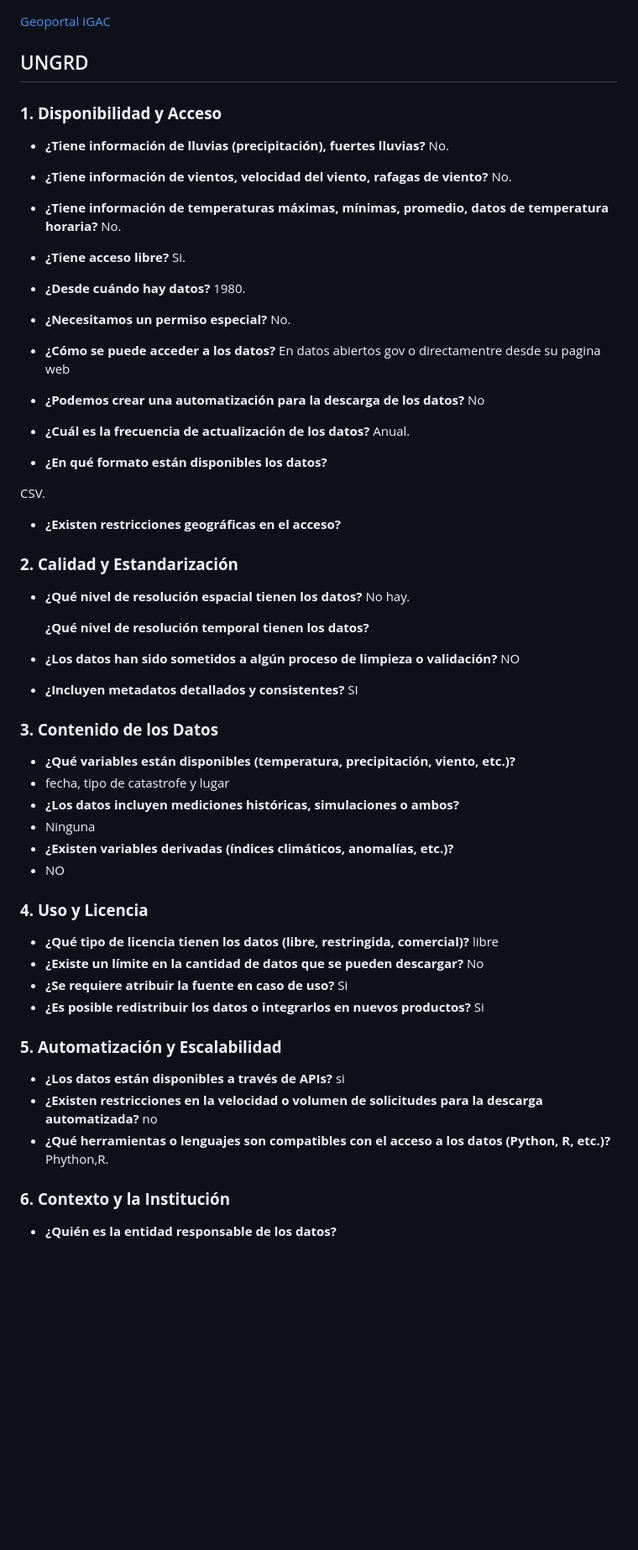
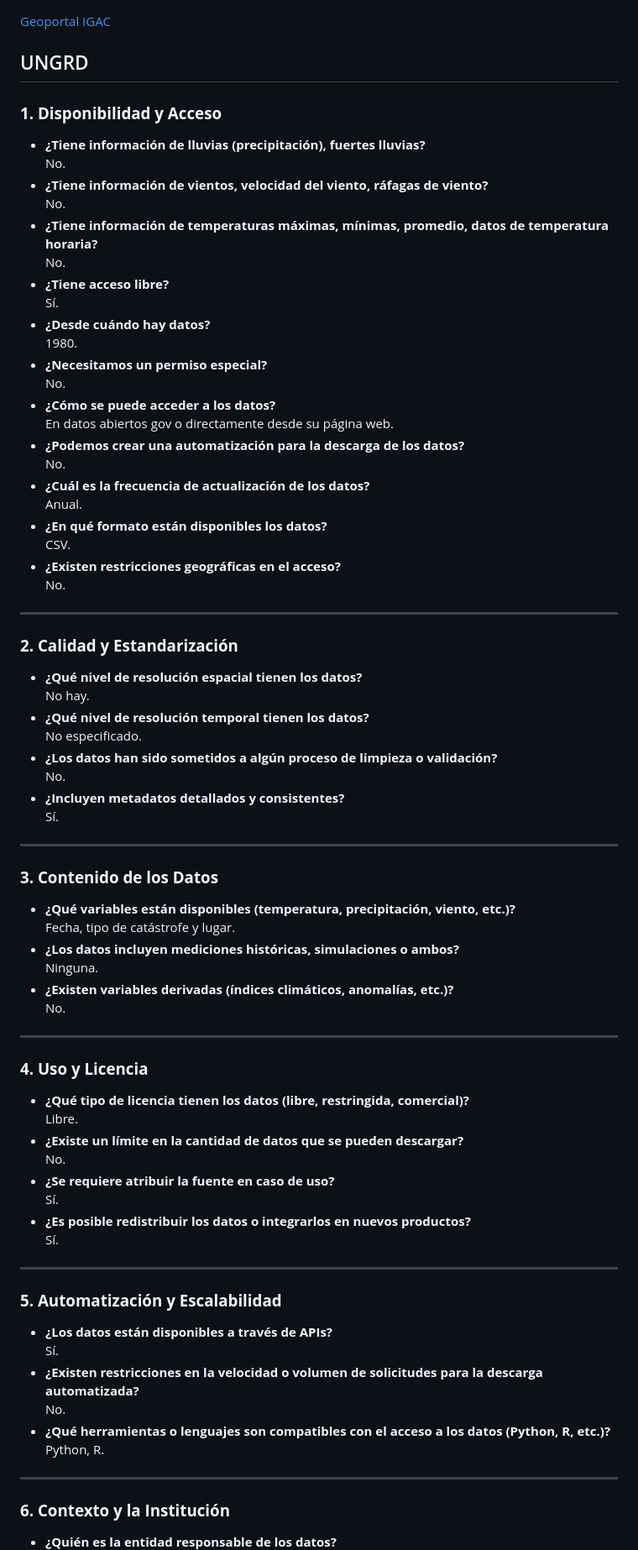
Before and after one commit to mdgordillob/aca_indice_climatico_opt, a Markdown page: docs/Diccionario.md, the part around one of its changes. Shown at 84% size. GitHub-like rendering; blank space fills up the shorter version.

```diff
--- a/docs/Diccionario.md
+++ b/docs/Diccionario.md
@@ -22,70 +22,81 @@ Estudio de Riesgo por Efectos del Cambio Climático y Medidas de Adaptación par
 
 ## UNGRD
 
-
-
 ### **1. Disponibilidad y Acceso**
 
 - **¿Tiene información de lluvias (precipitación), fuertes lluvias?**
   No.
-- **¿Tiene información de vientos, velocidad del viento, rafagas de viento?**
+- **¿Tiene información de vientos, velocidad del viento, ráfagas de viento?**
   No.
 - **¿Tiene información de temperaturas máximas, mínimas, promedio, datos de temperatura horaria?**
   No.
 - **¿Tiene acceso libre?**
-  Si.
+  Sí.
 - **¿Desde cuándo hay datos?**
   1980.
 - **¿Necesitamos un permiso especial?**
   No.
 - **¿Cómo se puede acceder a los datos?**
-  En datos abiertos gov o directamentre desde su pagina web
+  En datos abiertos gov o directamente desde su página web.
 - **¿Podemos crear una automatización para la descarga de los datos?**
-  No
+  No.
 - **¿Cuál es la frecuencia de actualización de los datos?**
- Anual.
+  Anual.
+- **¿En qué formato están disponibles los datos?**
+  CSV.
+- **¿Existen restricciones geográficas en el acceso?**
+  No.
 
-- **¿En qué formato están disponibles los datos?**
-
- CSV.
-
-- **¿Existen restricciones geográficas en el acceso?**
-
+---
 
 ### **2. Calidad y Estandarización**
+
 - **¿Qué nivel de resolución espacial tienen los datos?**
   No hay.
+- **¿Qué nivel de resolución temporal tienen los datos?**
+  No especificado.
+- **¿Los datos han sido sometidos a algún proceso de limpieza o validación?**
+  No.
+- **¿Incluyen metadatos detallados y consistentes?**
+  Sí.
 
-  **¿Qué nivel de resolución temporal tienen los datos?**
-- **¿Los datos han sido sometidos a algún proceso de limpieza o validación?**
-  NO
-- **¿Incluyen metadatos detallados y consistentes?**
-  SI
+---
 
 ### **3. Contenido de los Datos**
+
 - **¿Qué variables están disponibles (temperatura, precipitación, viento, etc.)?**
-- fecha, tipo de catastrofe y lugar
+  Fecha, tipo de catástrofe y lugar.
 - **¿Los datos incluyen mediciones históricas, simulaciones o ambos?**
-- Ninguna
+  Ninguna.
 - **¿Existen variables derivadas (índices climáticos, anomalías, etc.)?**
-- NO
+  No.
+
+---
 
 ### **4. Uso y Licencia**
+
 - **¿Qué tipo de licencia tienen los datos (libre, restringida, comercial)?**
-libre
+  Libre.
 - **¿Existe un límite en la cantidad de datos que se pueden descargar?**
-No
+  No.
 - **¿Se requiere atribuir la fuente en caso de uso?**
-Si
+  Sí.
 - **¿Es posible redistribuir los datos o integrarlos en nuevos productos?**
-Si
+  Sí.
+
+---
+
 ### **5. Automatización y Escalabilidad**
+
 - **¿Los datos están disponibles a través de APIs?**
-  si
+  Sí.
 - **¿Existen restricciones en la velocidad o volumen de solicitudes para la descarga automatizada?**
-  no
+  No.
 - **¿Qué herramientas o lenguajes son compatibles con el acceso a los datos (Python, R, etc.)?**
-  Phython,R.
+  Python, R.
+
+---
 
 ### **6. Contexto y la Institución**
+
 - **¿Quién es la entidad responsable de los datos?**
```
Also changed, not shown: other parts of docs/Diccionario.md (+14 -9 lines).
